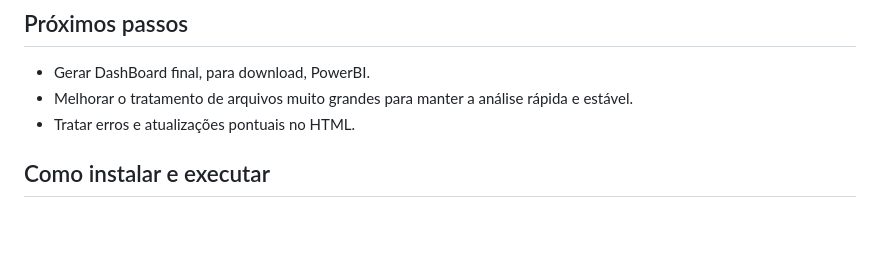
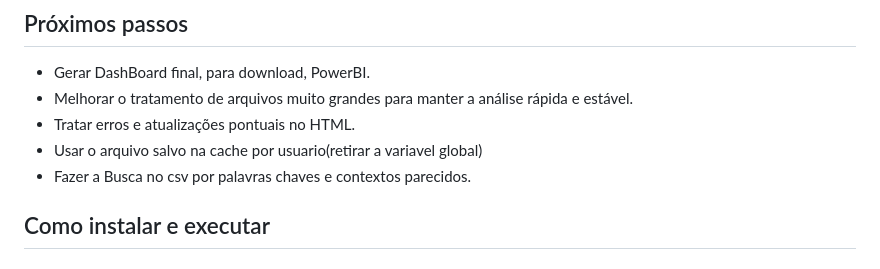
Before and after one commit to GuiAraujo12/dash-analyzer, a Markdown page: README.md, the part around the change. Rendered like a GitHub page; blank space fills up the shorter version.

Commit message:
Update README with new features and improvements
Remove global variable usage and add CSV search feature.

```diff
--- a/README.md
+++ b/README.md
@@ -54,6 +54,8 @@ A inteligência artificial usa os resumos criados pela aplicação para sugerir
 - Gerar DashBoard final, para download, PowerBI.
 - Melhorar o tratamento de arquivos muito grandes para manter a análise rápida e estável.
 - Tratar erros e atualizações pontuais no HTML.
+- Usar o arquivo salvo na cache por usuario(retirar a variavel global)
+- Fazer a Busca no csv por palavras chaves e contextos parecidos.
 
 ## Como instalar e executar
 
```
